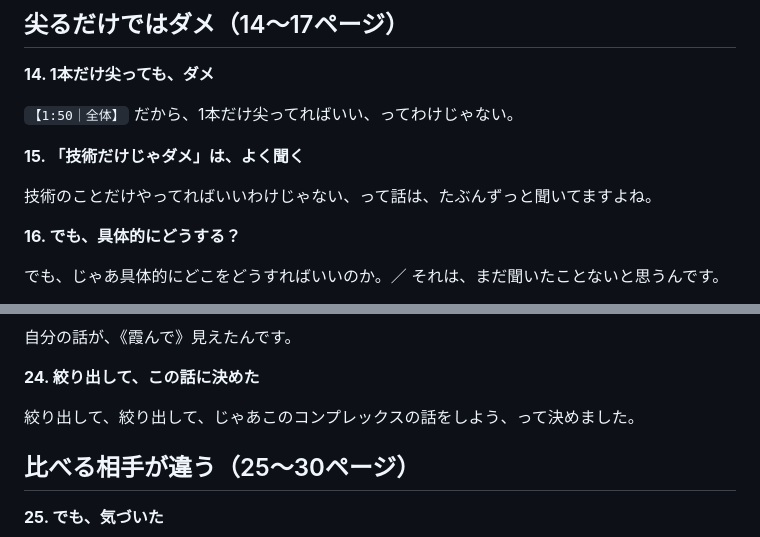
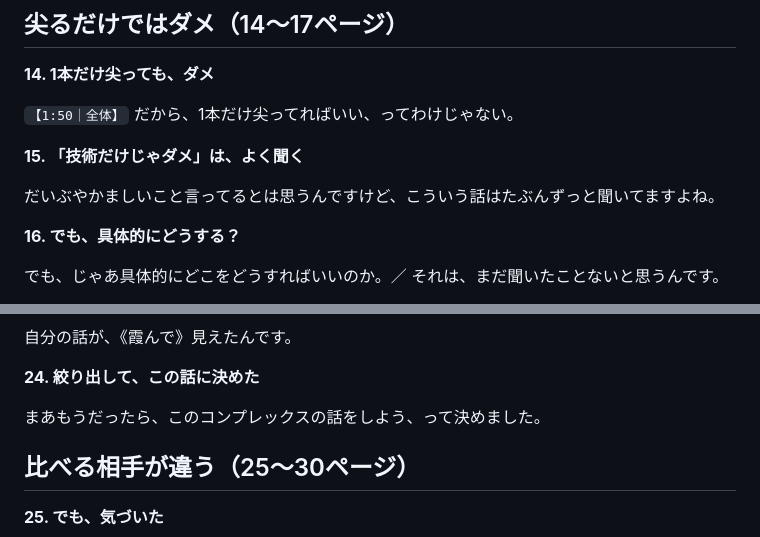
Before and after one commit to yozure420/soft-skill-lt, a Markdown page: kanpe.md, 2 parts joined by grey strips. GitHub-like rendering.

```diff
--- a/kanpe.md
+++ b/kanpe.md
@@ -102,7 +102,7 @@
 
 **15. 「技術だけじゃダメ」は、よく聞く**
 
-技術のことだけやってればいいわけじゃない、って話は、たぶんずっと聞いてますよね。
+だいぶやかましいこと言ってるとは思うんですけど、こういう話はたぶんずっと聞いてますよね。
 
 **16. でも、具体的にどうする？**
 
@@ -141,7 +141,7 @@
 
 **24. 絞り出して、この話に決めた**
 
-絞り出して、絞り出して、じゃあこのコンプレックスの話をしよう、って決めました。
+まあもうだったら、このコンプレックスの話をしよう、って決めました。
 
 
 ## 比べる相手が違う（25〜30ページ）
```
Also changed, not shown: other parts of kanpe.md (+9 -8 lines).
